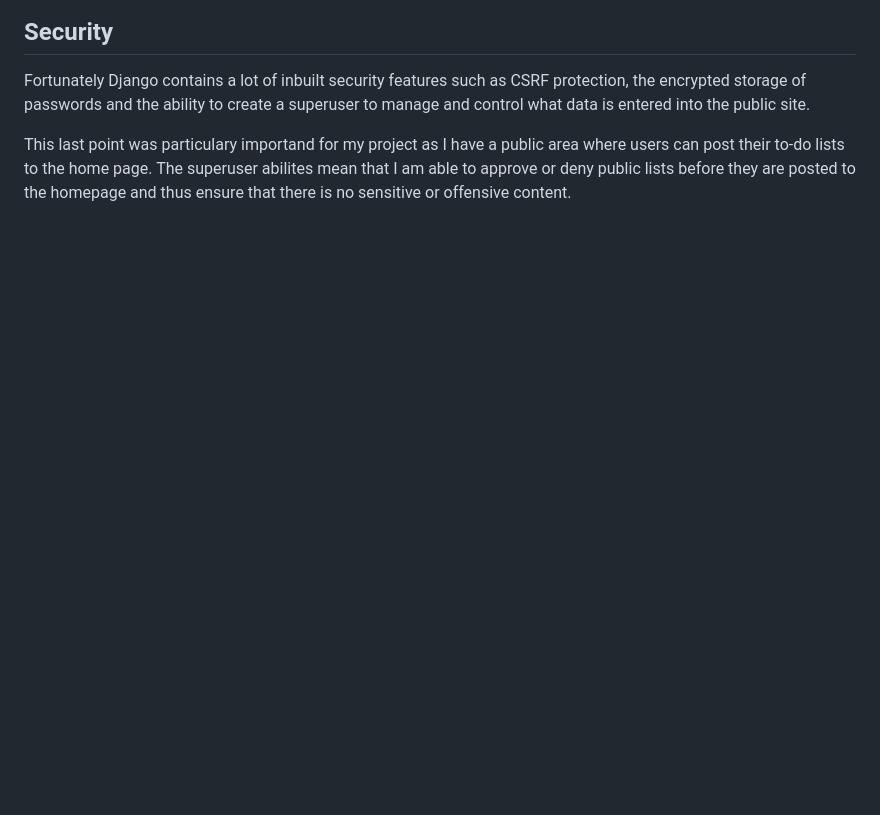
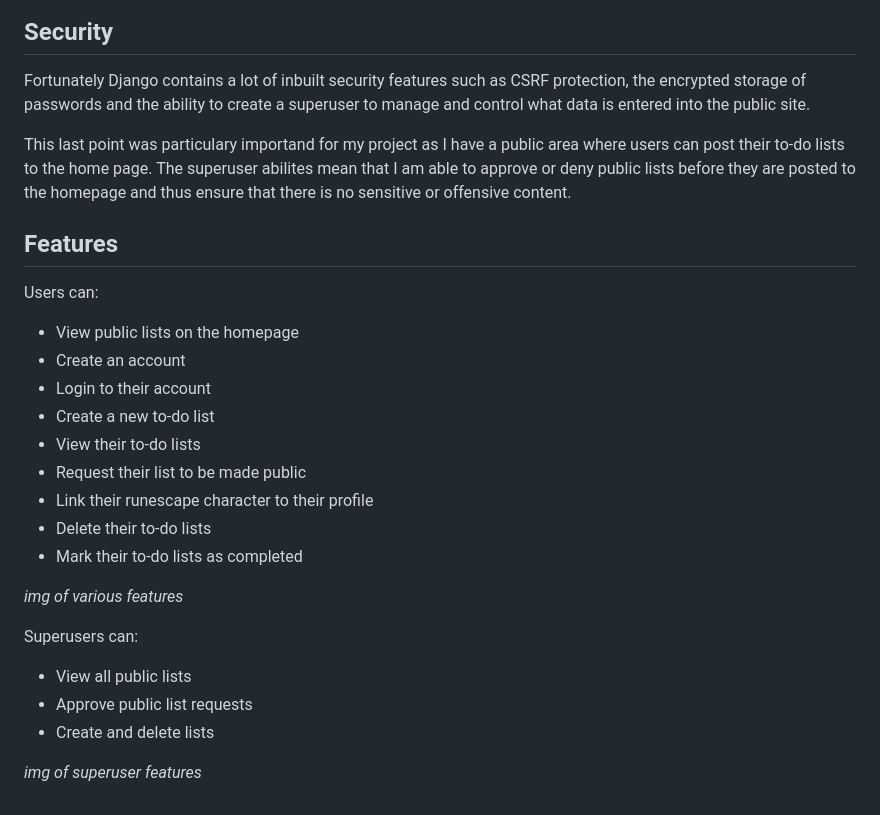
Before and after one commit to Code-Dearman/Django-Capstone, a Markdown page: README.md, the part around the change. GitHub-like rendering; blank space fills up the shorter version.

Commit message:
add features section readme

```diff
--- a/README.md
+++ b/README.md
@@ -116,3 +116,25 @@ The entity relationship diagram for this project was created using [SmartDraw](h
 Fortunately Django contains a lot of inbuilt security features such as CSRF protection, the encrypted storage of passwords and the ability to create a superuser to manage and control what data is entered into the public site.
 
 This last point was particulary importand for my project as I have a public area where users can post their to-do lists to the home page. The superuser abilites mean that I am able to approve or deny public lists before they are posted to the homepage and thus ensure that there is no sensitive or offensive content.
+
+## Features
+
+Users can:
+- View public lists on the homepage
+- Create an account
+- Login to their account
+- Create a new to-do list
+- View their to-do lists
+- Request their list to be made public
+- Link their runescape character to their profile
+- Delete their to-do lists
+- Mark their to-do lists as completed
+
+_img of various features_
+
+Superusers can:
+- View all public lists
+- Approve public list requests
+- Create and delete lists
+
+_img of superuser features_
```
